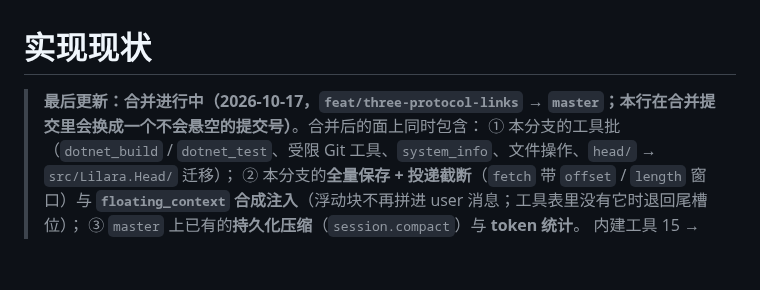
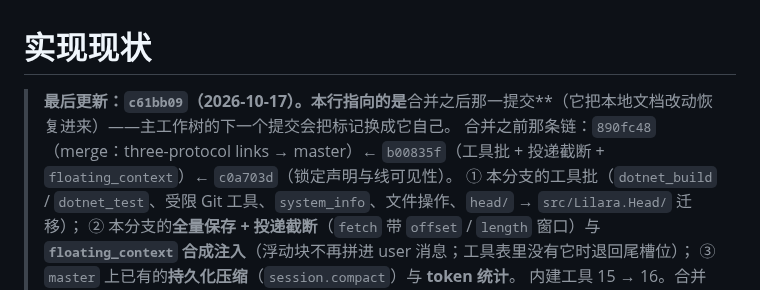
Before and after one commit to Aidara233/AgentLilaraCode, a Markdown page: docs/实现现状.md, the part around the change. Drawn GitHub-style; blank space fills up the shorter version.

Commit message:
docs(实现现状): point the marker at the merge commit chain

```diff
--- a/docs/实现现状.md
+++ b/docs/实现现状.md
@@ -1,6 +1,7 @@
 # 实现现状
 
-> **最后更新：合并进行中（2026-10-17，`feat/three-protocol-links` → `master`；本行在合并提交里会换成一个不会悬空的提交号）**。合并后的面上同时包含：
+> **最后更新：`c61bb09`（2026-10-17）。本行指向的是**合并之后那一提交**（它把本地文档改动恢复进来）——主工作树的下一个提交会把标记换成它自己。
+> 合并之前那条链：`890fc48`（merge：three-protocol links → master）← `b00835f`（工具批 + 投递截断 + `floating_context`）← `c0a703d`（锁定声明与线可见性）。
 > ① 本分支的工具批（`dotnet_build` / `dotnet_test`、受限 Git 工具、`system_info`、文件操作、`head/` → `src/Lilara.Head/` 迁移）；
 > ② 本分支的**全量保存 + 投递截断**（`fetch` 带 `offset` / `length` 窗口）与 **`floating_context` 合成注入**（浮动块不再拼进 user 消息；工具表里没有它时退回尾槽位）；
 > ③ `master` 上已有的**持久化压缩**（`session.compact`）与 **token 统计**。
```
